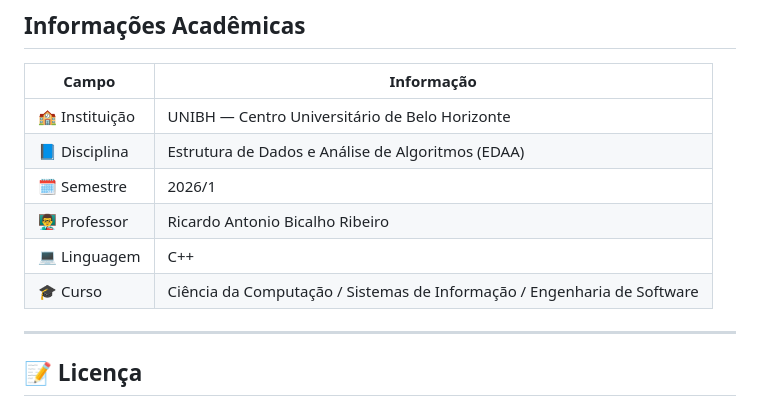
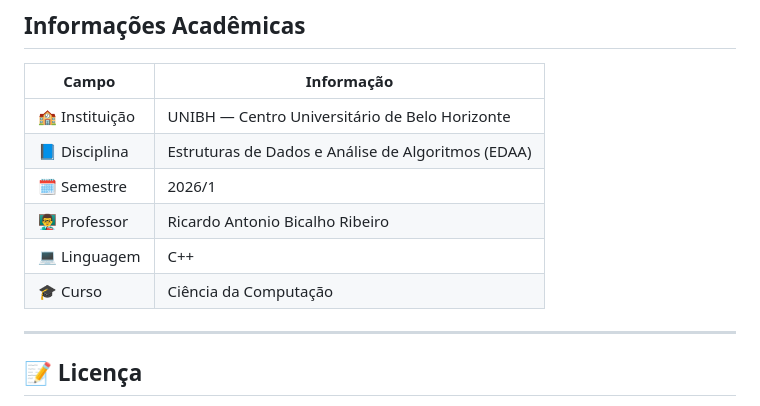
Before and after one commit to sergiopavanelli/EDAA_teorica, a Markdown page: README.md, the part around the change. Rendered like a GitHub page.

Commit message:
readme.md - update

```diff
--- a/README.md
+++ b/README.md
@@ -65,11 +65,11 @@ EDAA_teorica/
 | Campo | Informação |
 |---|---|
 | 🏫 Instituição | UNIBH — Centro Universitário de Belo Horizonte |
-| 📘 Disciplina | Estrutura de Dados e Análise de Algoritmos (EDAA) |
+| 📘 Disciplina | Estruturas de Dados e Análise de Algoritmos (EDAA) |
 | 🗓️ Semestre | 2026/1 |
 | 👨‍🏫 Professor | Ricardo Antonio Bicalho Ribeiro |
 | 💻 Linguagem | C++ |
-| 🎓 Curso | Ciência da Computação / Sistemas de Informação / Engenharia de Software |
+| 🎓 Curso | Ciência da Computação |
 
 ---
 
```
